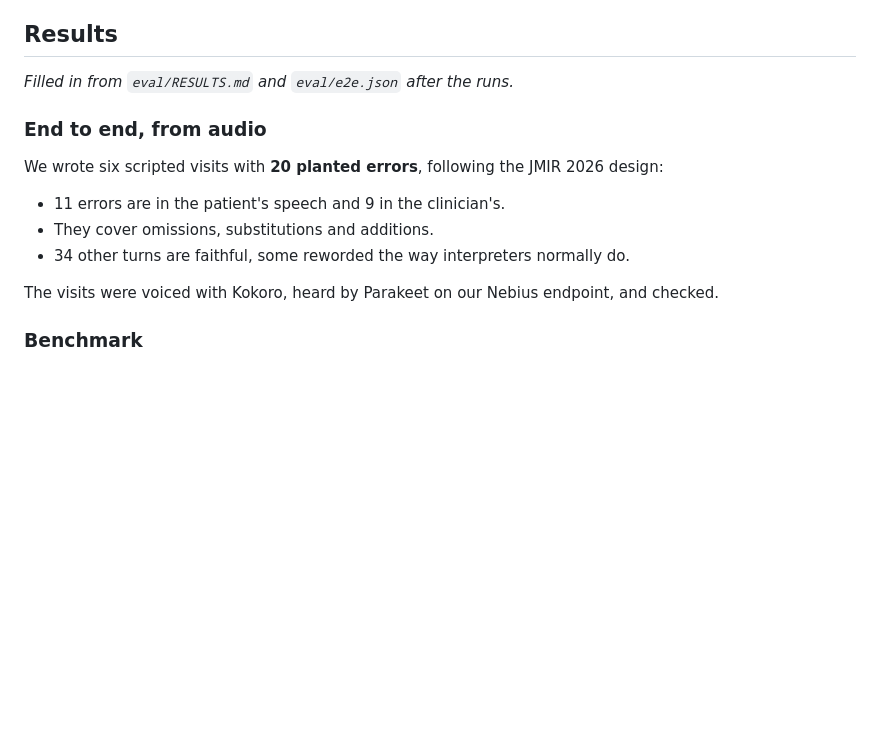
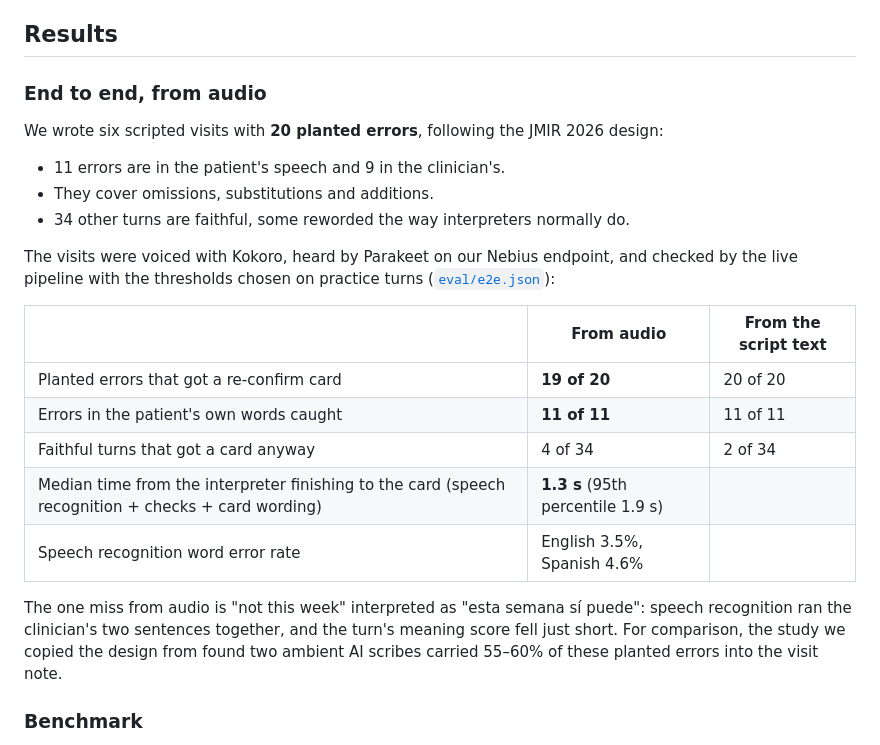
Before and after one commit to amekinya/faithful, a Markdown page: README.md, the part around the change. Drawn GitHub-style; blank space fills up the shorter version.

Commit message:
README: end-to-end results from audio
Co-Authored-By: Claude Opus 5.5 <noreply@anthropic.com>
Claude-Session: https://claude.ai/code/session_017Jd6qThh73a8BSzh9rdsCm

```diff
--- a/README.md
+++ b/README.md
@@ -38,15 +38,23 @@ Steps 2 and 3 cover each other's blind spots:
 
 ## Results
 
-_Filled in from `eval/RESULTS.md` and `eval/e2e.json` after the runs._
-
 ### End to end, from audio
 We wrote six scripted visits with **20 planted errors**, following the JMIR 2026 design:
 - 11 errors are in the patient's speech and 9 in the clinician's.
 - They cover omissions, substitutions and additions.
 - 34 other turns are faithful, some reworded the way interpreters normally do.
 
-The visits were voiced with Kokoro, heard by Parakeet on our Nebius endpoint, and checked.
+The visits were voiced with Kokoro, heard by Parakeet on our Nebius endpoint, and checked by the live pipeline with the thresholds chosen on practice turns ([`eval/e2e.json`](eval/e2e.json)):
+
+| | From audio | From the script text |
+|---|---|---|
+| Planted errors that got a re-confirm card | **19 of 20** | 20 of 20 |
+| Errors in the patient's own words caught | **11 of 11** | 11 of 11 |
+| Faithful turns that got a card anyway | 4 of 34 | 2 of 34 |
+| Median time from the interpreter finishing to the card (speech recognition + checks + card wording) | **1.3 s** (95th percentile 1.9 s) | |
+| Speech recognition word error rate | English 3.5%, Spanish 4.6% | |
+
+The one miss from audio is "not this week" interpreted as "esta semana sí puede": speech recognition ran the clinician's two sentences together, and the turn's meaning score fell just short. For comparison, the study we copied the design from found two ambient AI scribes carried 55–60% of these planted errors into the visit note.
 
 ### Benchmark
 From [`eval/RESULTS.md`](eval/RESULTS.md). Every method saw the same turns: a random sample of 400 per set (fixed seed), all 54 scripted turns. Thresholds were chosen on 632 held-out practice turns under one rule for every method (best F1 with no more than 5% false alarms there), never on these test sets.
```
